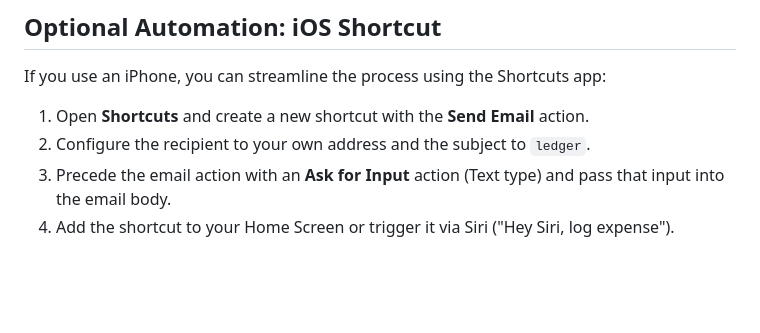
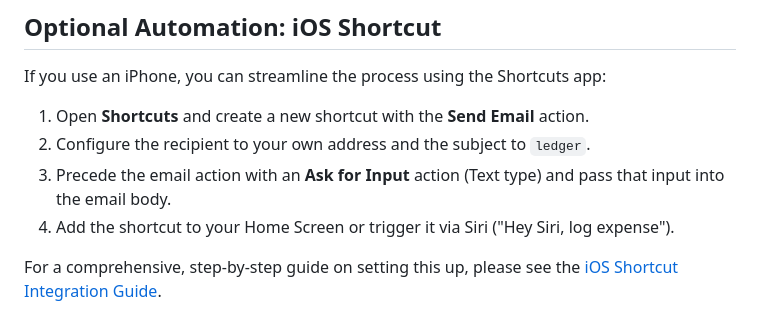
Before and after one commit to Aryan1612/ledger, a Markdown page: README-email.md, the part around the change. GitHub-like rendering; blank space fills up the shorter version.

Commit message:
docs: rename README-web to README and add cross-links

```diff
--- a/README-email.md
+++ b/README-email.md
@@ -73,3 +73,5 @@ If you use an iPhone, you can streamline the process using the Shortcuts app:
 2. Configure the recipient to your own address and the subject to `ledger`.
 3. Precede the email action with an **Ask for Input** action (Text type) and pass that input into the email body.
 4. Add the shortcut to your Home Screen or trigger it via Siri ("Hey Siri, log expense").
+
+For a comprehensive, step-by-step guide on setting this up, please see the [iOS Shortcut Integration Guide](README-shortcut.md).
```
Also changed, not shown: 2 other files.
